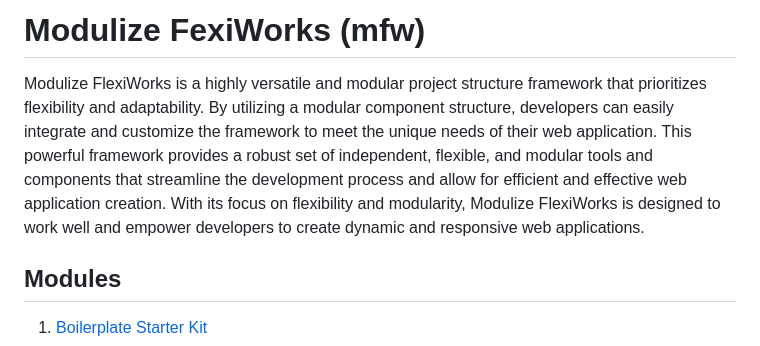
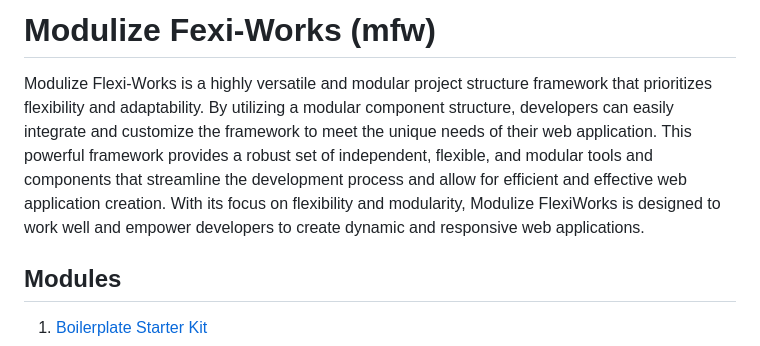
Before and after one commit to paulAlexSerban/Project-Templates, a Markdown page: README.md, the part around the change. GitHub-like rendering.

```diff
--- a/README.md
+++ b/README.md
@@ -1,6 +1,6 @@
-# Modulize FexiWorks (mfw)
+# Modulize Fexi-Works (mfw)
 
-Modulize FlexiWorks is a highly versatile and modular project structure framework that prioritizes flexibility and adaptability. By utilizing a modular component structure, developers can easily integrate and customize the framework to meet the unique needs of their web application. This powerful framework provides a robust set of independent, flexible, and modular tools and components that streamline the development process and allow for efficient and effective web application creation. With its focus on flexibility and modularity, Modulize FlexiWorks is designed to work well and empower developers to create dynamic and responsive web applications.
+Modulize Flexi-Works is a highly versatile and modular project structure framework that prioritizes flexibility and adaptability. By utilizing a modular component structure, developers can easily integrate and customize the framework to meet the unique needs of their web application. This powerful framework provides a robust set of independent, flexible, and modular tools and components that streamline the development process and allow for efficient and effective web application creation. With its focus on flexibility and modularity, Modulize FlexiWorks is designed to work well and empower developers to create dynamic and responsive web applications.
 
 ## Modules
 1. [Boilerplate Starter Kit](https://github.com/paulAlexSerban/mod--boilerplate-starter-kit)
```
